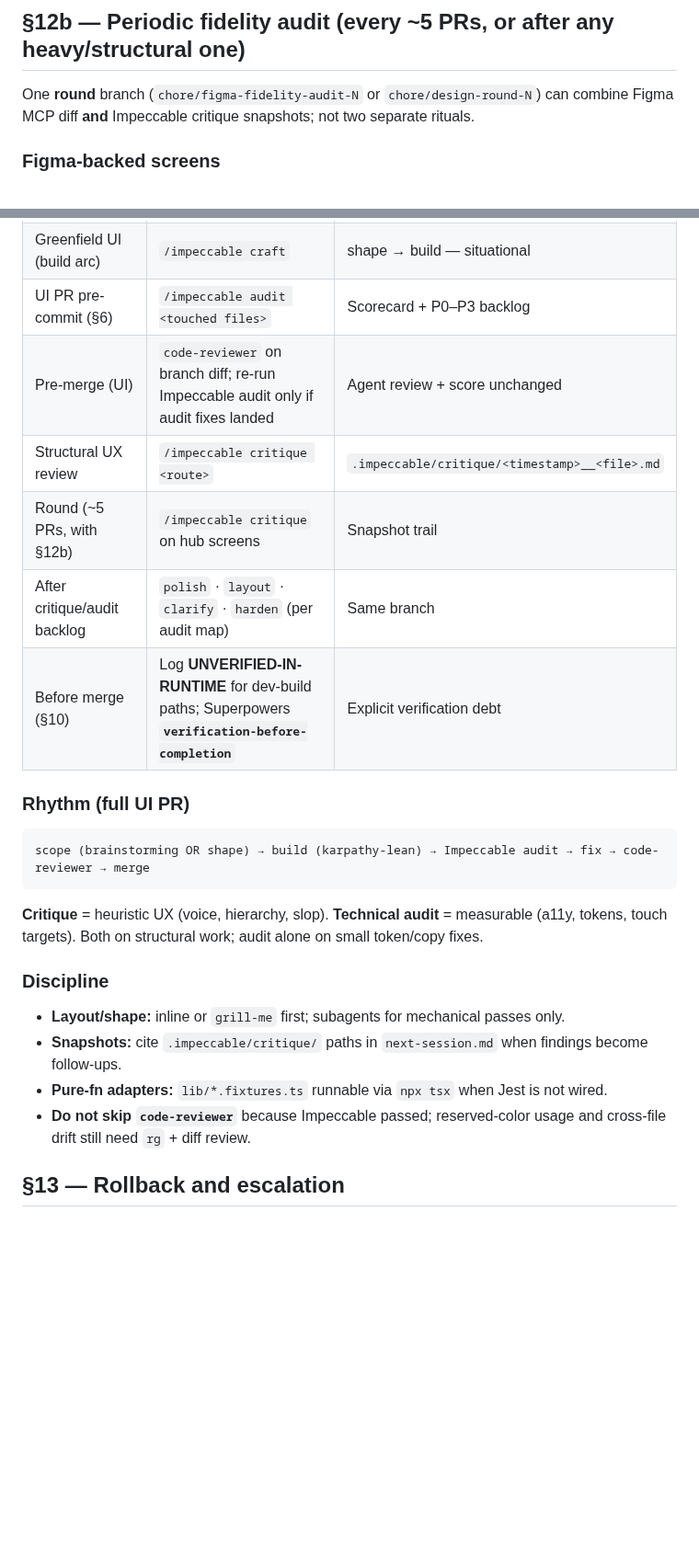
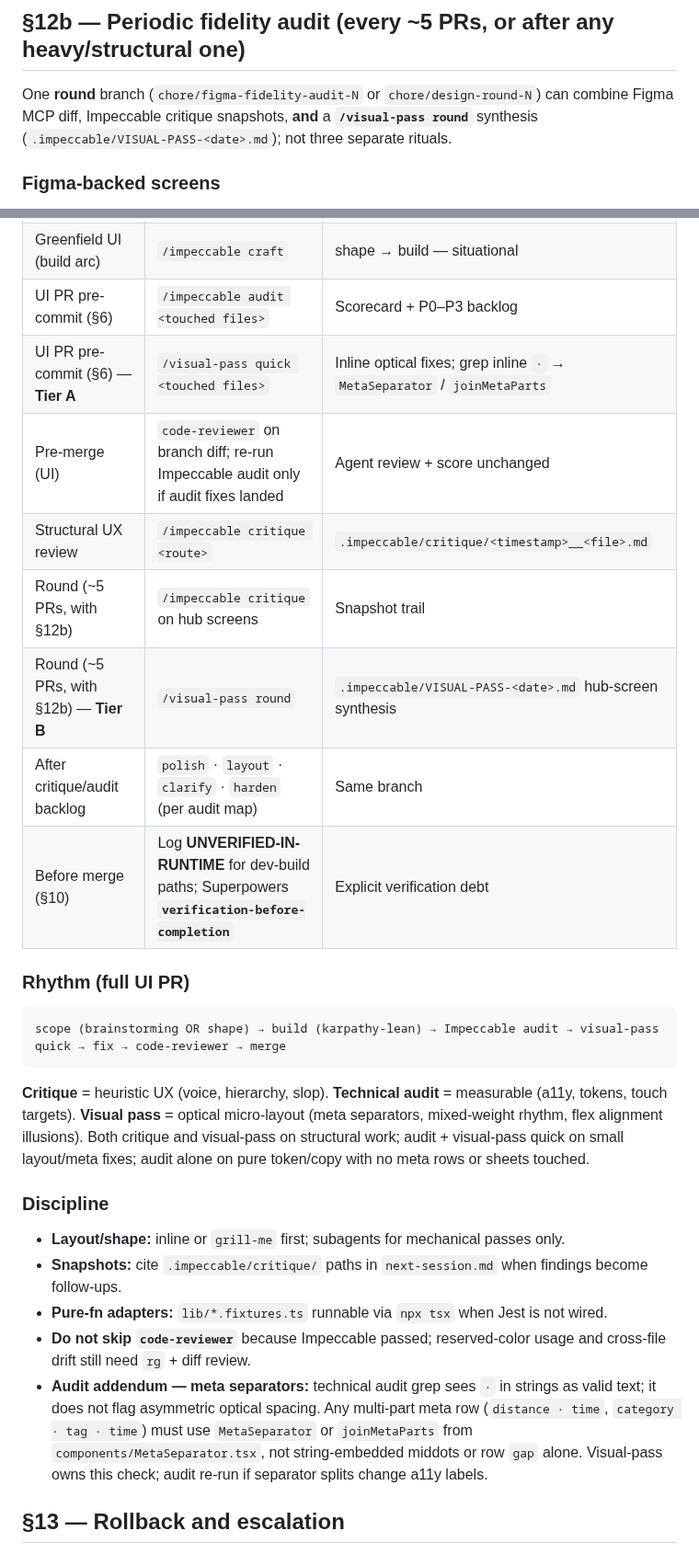
Before and after one commit to ashim238/fresh-greens, a Markdown page: docs/workflow.md, 2 parts joined by grey strips. Shown at 92% size. GitHub-like rendering; blank space fills up the shorter version.

Commit message:
chore: add visual-pass skill and workflow index (#260)
Codify the optical micro-layout layer (quick vs round) so UI PRs can run
diff-scoped passes without duplicating critique/audit, and wire it into
workflow Tier A/B alongside existing Impeccable commands.

Co-authored-by: Myles Ashitey <mylesashitey@mac.mynetworksettings.com>
Co-authored-by: Cursor <cursoragent@cursor.com>

````diff
--- a/docs/workflow.md
+++ b/docs/workflow.md
@@ -128,7 +128,8 @@ carousel, marker clusters); state-shape for new features.
 ## §12b — Periodic fidelity audit (every ~5 PRs, or after any heavy/structural one)
 
 One **round** branch (`chore/figma-fidelity-audit-N` or `chore/design-round-N`) can
-combine Figma MCP diff **and** Impeccable critique snapshots; not two separate rituals.
+combine Figma MCP diff, Impeccable critique snapshots, **and** a **`/visual-pass round`**
+synthesis (`.impeccable/VISUAL-PASS-<date>.md`); not three separate rituals.
 
 ### Figma-backed screens
 Source the screen list from `graphify-out/GRAPH_REPORT.md` community hubs. Per screen
@@ -175,20 +176,25 @@ proxy boundaries.
 | Greenfield / ambiguous UX (scope) | Superpowers **`brainstorming`** *or* `/impeccable shape` | Intent before code — not every settings row |
 | Greenfield UI (build arc) | `/impeccable craft` | shape → build — situational |
 | UI PR pre-commit (§6) | `/impeccable audit <touched files>` | Scorecard + P0–P3 backlog |
+| UI PR pre-commit (§6) — **Tier A** | `/visual-pass quick <touched files>` | Inline optical fixes; grep inline `·` → `MetaSeparator` / `joinMetaParts` |
 | Pre-merge (UI) | `code-reviewer` on branch diff; re-run Impeccable audit only if audit fixes landed | Agent review + score unchanged |
 | Structural UX review | `/impeccable critique <route>` | `.impeccable/critique/<timestamp>__<file>.md` |
 | Round (~5 PRs, with §12b) | `/impeccable critique` on hub screens | Snapshot trail |
+| Round (~5 PRs, with §12b) — **Tier B** | `/visual-pass round` | `.impeccable/VISUAL-PASS-<date>.md` hub-screen synthesis |
 | After critique/audit backlog | `polish` · `layout` · `clarify` · `harden` (per audit map) | Same branch |
 | Before merge (§10) | Log **UNVERIFIED-IN-RUNTIME** for dev-build paths; Superpowers **`verification-before-completion`** | Explicit verification debt |
 
 ### Rhythm (full UI PR)
 
 ```
-scope (brainstorming OR shape) → build (karpathy-lean) → Impeccable audit → fix → code-reviewer → merge
+scope (brainstorming OR shape) → build (karpathy-lean) → Impeccable audit → visual-pass quick → fix → code-reviewer → merge
 ```
 
 **Critique** = heuristic UX (voice, hierarchy, slop). **Technical audit** = measurable
-(a11y, tokens, touch targets). Both on structural work; audit alone on small token/copy fixes.
+(a11y, tokens, touch targets). **Visual pass** = optical micro-layout (meta separators,
+mixed-weight rhythm, flex alignment illusions). Both critique and visual-pass on structural
+work; audit + visual-pass quick on small layout/meta fixes; audit alone on pure token/copy
+with no meta rows or sheets touched.
 
 ### Discipline
 
@@ -196,6 +202,7 @@ scope (brainstorming OR shape) → build (karpathy-lean) → Impeccable audit
 - **Snapshots:** cite `.impeccable/critique/` paths in `next-session.md` when findings become follow-ups.
 - **Pure-fn adapters:** `lib/*.fixtures.ts` runnable via `npx tsx` when Jest is not wired.
 - **Do not skip `code-reviewer`** because Impeccable passed; reserved-color usage and cross-file drift still need `rg` + diff review.
+- **Audit addendum — meta separators:** technical audit grep sees `·` in strings as valid text; it does not flag asymmetric optical spacing. Any multi-part meta row (`distance · time`, `category · tag · time`) must use `MetaSeparator` or `joinMetaParts` from `components/MetaSeparator.tsx`, not string-embedded middots or row `gap` alone. Visual-pass owns this check; audit re-run if separator splits change a11y labels.
 
 ## §13 — Rollback and escalation
 
````
Also changed, not shown: other parts of docs/workflow.md (+2 -2 lines), CLAUDE.md (+1 -0 lines), 1 other file.
